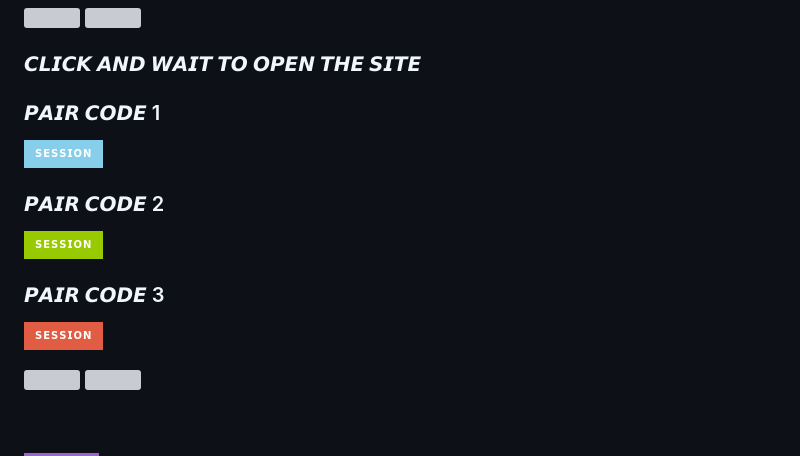
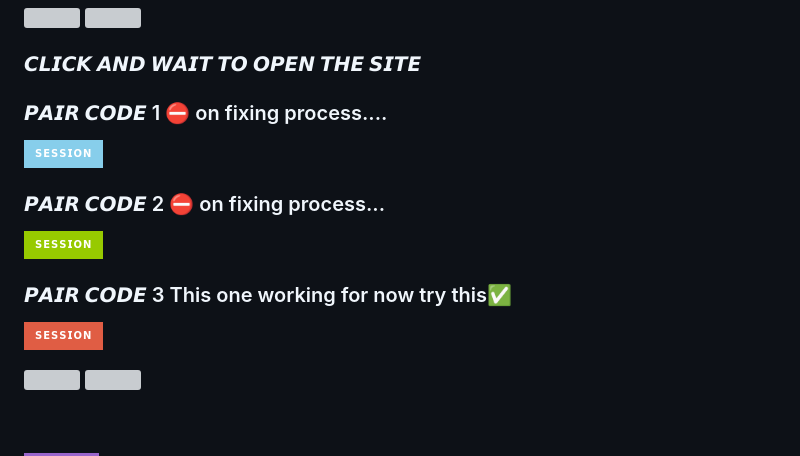
Before and after one commit to PRINCE-GDS/PRINXE--MD, a Markdown page: README.md, the part around the change printed below. GitHub-like rendering; badges without logos; grey boxes are pictures that could not be loaded.

Commit message:
𝑷-𝑴𝑫

```diff
--- a/README.md
+++ b/README.md
@@ -32,15 +32,15 @@
 
 ### 𝘾𝙇𝙄𝘾𝙆 𝘼𝙉𝘿 𝙒𝘼𝙄𝙏 𝙏𝙊 𝙊𝙋𝙀𝙉 𝙏𝙃𝙀 𝙎𝙄𝙏𝙀
 
-### 𝙋𝘼𝙄𝙍 𝘾𝙊𝘿𝙀 1
+### 𝙋𝘼𝙄𝙍 𝘾𝙊𝘿𝙀 1 ⛔ on fixing process....
 <p align="left">
 <a href="https://prince-bot-pairing-code.onrender.com"><img height= "30" title="Author" src="https://img.shields.io/badge/𝗦𝗘𝗦𝗦𝗜𝗢𝗡-skyblue?style=for-the-badge&logo=render"></a>
 <p/>
 
-### 𝙋𝘼𝙄𝙍 𝘾𝙊𝘿𝙀 2
+### 𝙋𝘼𝙄𝙍 𝘾𝙊𝘿𝙀 2 ⛔ on fixing process...
 <p align="left">
 <a href="https://comparative-etti-secktor-455a93b0.koyeb.app/"><img height= "30" title="Author" src="https://img.shields.io/badge/𝗦𝗘𝗦𝗦𝗜𝗢𝗡-green?style=for-the-badge&logo=render"></a>
 <p/>
 
-### 𝙋𝘼𝙄𝙍 𝘾𝙊𝘿𝙀 3
+### 𝙋𝘼𝙄𝙍 𝘾𝙊𝘿𝙀 3 This one working for now try this✅
 <p align="left">
```
Also changed, not shown: other parts of README.md (+1 -1 lines).
